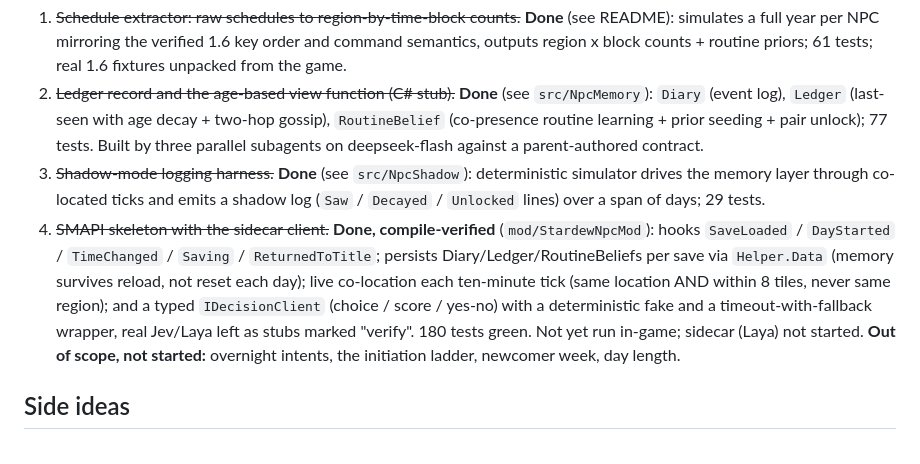
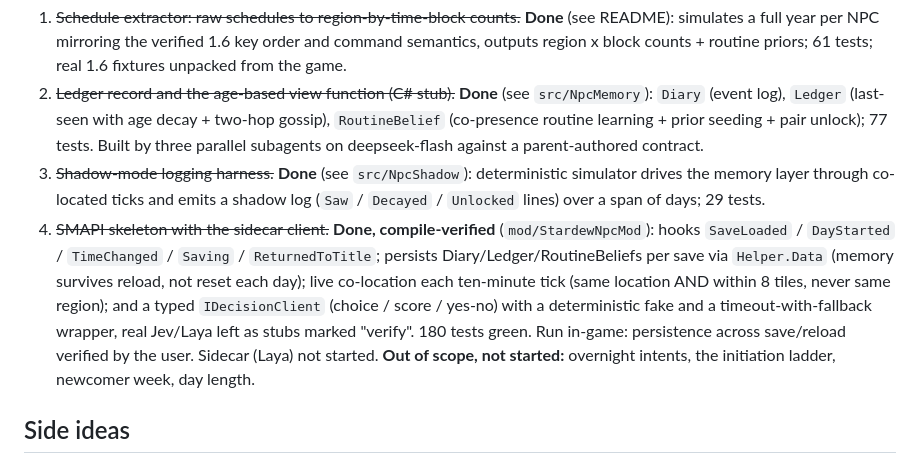
Before and after one commit to sidcarrollworks/StardewValley-AI-Decisions, a Markdown page: stardew-npc-project-brief.md, the part around the change. GitHub-like rendering.

Commit message:
Brief: mark step 4 as run in-game, persistence verified

```diff
--- a/stardew-npc-project-brief.md
+++ b/stardew-npc-project-brief.md
@@ -60,7 +60,7 @@ NPCs that:
 1. ~~Schedule extractor: raw schedules to region-by-time-block counts.~~ **Done** (see README): simulates a full year per NPC mirroring the verified 1.6 key order and command semantics, outputs region x block counts + routine priors; 61 tests; real 1.6 fixtures unpacked from the game.
 2. ~~Ledger record and the age-based view function (C# stub).~~ **Done** (see `src/NpcMemory`): `Diary` (event log), `Ledger` (last-seen with age decay + two-hop gossip), `RoutineBelief` (co-presence routine learning + prior seeding + pair unlock); 77 tests. Built by three parallel subagents on deepseek-flash against a parent-authored contract.
 3. ~~Shadow-mode logging harness.~~ **Done** (see `src/NpcShadow`): deterministic simulator drives the memory layer through co-located ticks and emits a shadow log (`Saw` / `Decayed` / `Unlocked` lines) over a span of days; 29 tests.
-4. ~~SMAPI skeleton with the sidecar client.~~ **Done, compile-verified** (`mod/StardewNpcMod`): hooks `SaveLoaded` / `DayStarted` / `TimeChanged` / `Saving` / `ReturnedToTitle`; persists Diary/Ledger/RoutineBeliefs per save via `Helper.Data` (memory survives reload, not reset each day); live co-location each ten-minute tick (same location AND within 8 tiles, never same region); and a typed `IDecisionClient` (choice / score / yes-no) with a deterministic fake and a timeout-with-fallback wrapper, real Jev/Laya left as stubs marked "verify". 180 tests green. Not yet run in-game; sidecar (Laya) not started. **Out of scope, not started:** overnight intents, the initiation ladder, newcomer week, day length.
+4. ~~SMAPI skeleton with the sidecar client.~~ **Done, compile-verified** (`mod/StardewNpcMod`): hooks `SaveLoaded` / `DayStarted` / `TimeChanged` / `Saving` / `ReturnedToTitle`; persists Diary/Ledger/RoutineBeliefs per save via `Helper.Data` (memory survives reload, not reset each day); live co-location each ten-minute tick (same location AND within 8 tiles, never same region); and a typed `IDecisionClient` (choice / score / yes-no) with a deterministic fake and a timeout-with-fallback wrapper, real Jev/Laya left as stubs marked "verify". 180 tests green. Run in-game: persistence across save/reload verified by the user. Sidecar (Laya) not started. **Out of scope, not started:** overnight intents, the initiation ladder, newcomer week, day length.
 
 ## Side ideas
 
```
